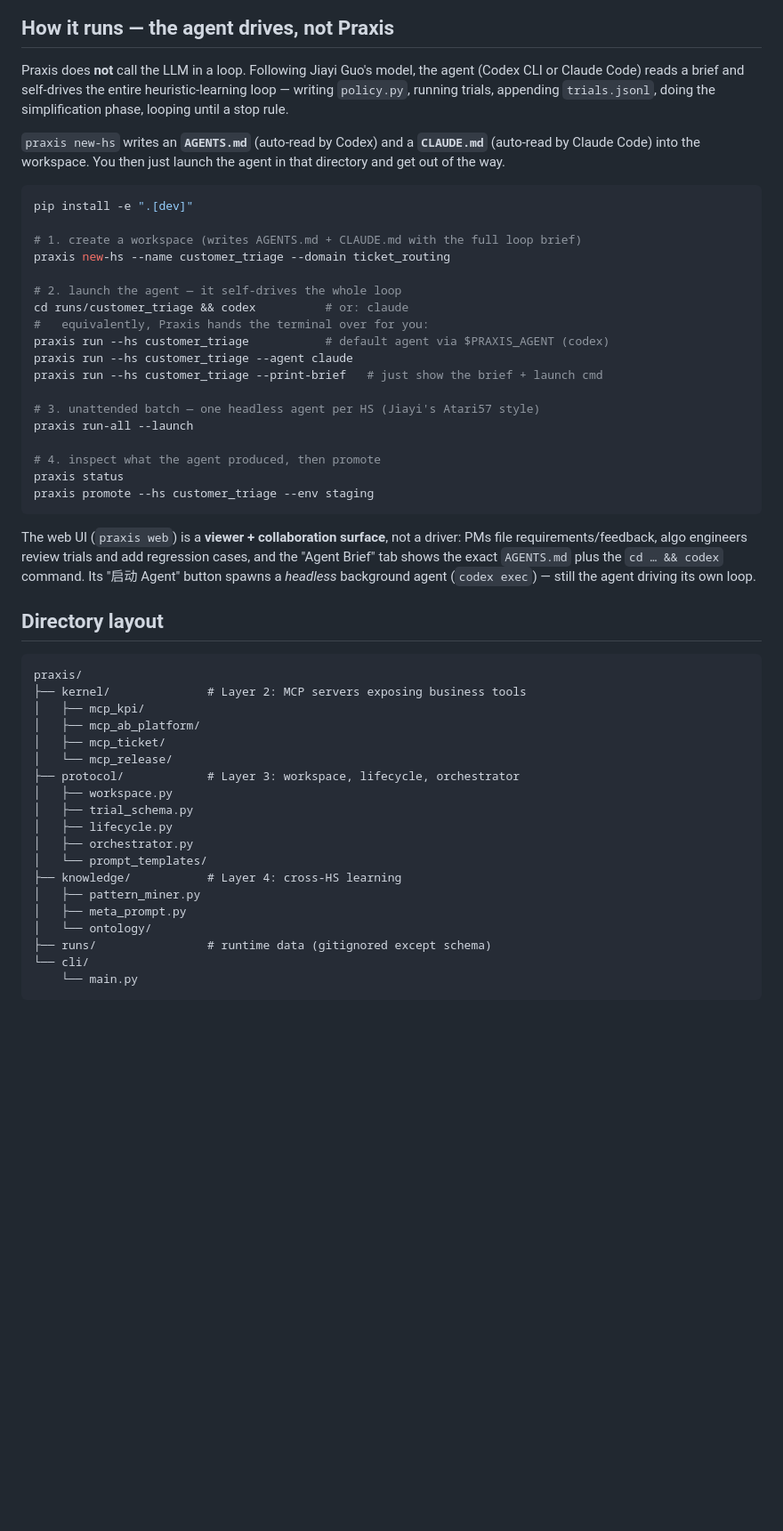
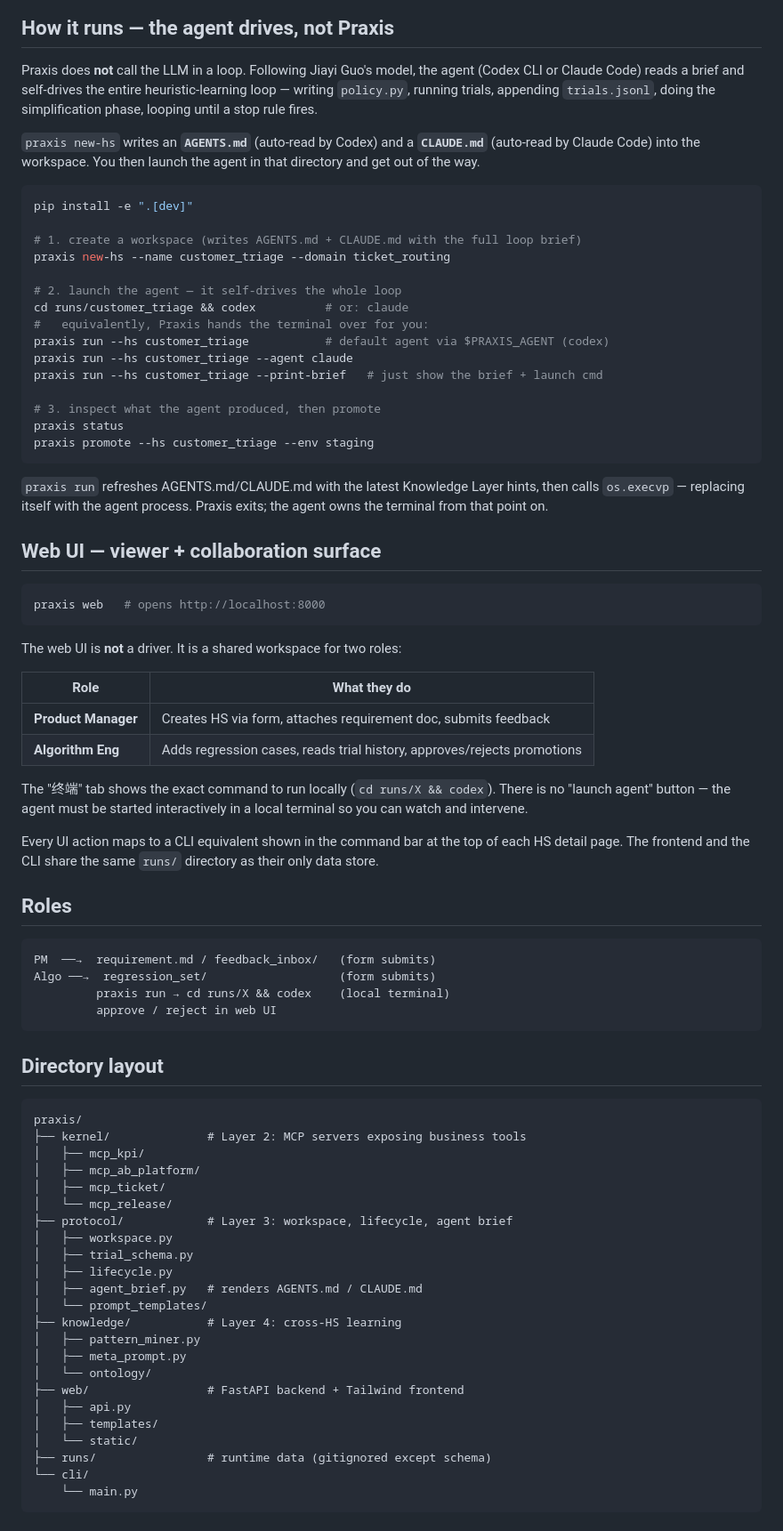
Before and after one commit to Jnnndjjsnxbhhunheng/PlaybookMate, a Markdown page: README.md, the part around one of its changes. Shown at 89% size. Rendered like a GitHub page; blank space fills up the shorter version.

Commit message:
update README to reflect current architecture
- Remove headless/run-all references
- Add web UI section explaining PM/Algo roles and no launch button
- Add §6 Knowledge hints to brief structure
- Add requirement.md and AGENTS.md/CLAUDE.md to file contract table
- Add full CLI reference table
- Fix directory layout (agent_brief.py, web/)

Co-Authored-By: Claude Opus 4.8 <noreply@anthropic.com>
Claude-Session: https://claude.ai/code/session_01GeAAuZWTFfSH6Vz4RySKft

````diff
--- a/README.md
+++ b/README.md
@@ -29,11 +29,11 @@ Praxis extends Jiayi Guo's heuristic learning protocol from RL environments to r
 Praxis does **not** call the LLM in a loop. Following Jiayi Guo's model, the
 agent (Codex CLI or Claude Code) reads a brief and self-drives the entire
 heuristic-learning loop — writing `policy.py`, running trials, appending
-`trials.jsonl`, doing the simplification phase, looping until a stop rule.
+`trials.jsonl`, doing the simplification phase, looping until a stop rule fires.
 
 `praxis new-hs` writes an **`AGENTS.md`** (auto-read by Codex) and a
-**`CLAUDE.md`** (auto-read by Claude Code) into the workspace. You then just
-launch the agent in that directory and get out of the way.
+**`CLAUDE.md`** (auto-read by Claude Code) into the workspace. You then launch
+the agent in that directory and get out of the way.
 
 ```bash
 pip install -e ".[dev]"
@@ -48,19 +48,44 @@ praxis run --hs customer_triage           # default agent via $PRAXIS_AGENT (cod
 praxis run --hs customer_triage --agent claude
 praxis run --hs customer_triage --print-brief   # just show the brief + launch cmd
 
-# 3. unattended batch — one headless agent per HS (Jiayi's Atari57 style)
-praxis run-all --launch
-
-# 4. inspect what the agent produced, then promote
+# 3. inspect what the agent produced, then promote
 praxis status
 praxis promote --hs customer_triage --env staging
 ```
 
-The web UI (`praxis web`) is a **viewer + collaboration surface**, not a
-driver: PMs file requirements/feedback, algo engineers review trials and add
-regression cases, and the "Agent Brief" tab shows the exact `AGENTS.md` plus
-the `cd … && codex` command. Its "启动 Agent" button spawns a *headless*
-background agent (`codex exec`) — still the agent driving its own loop.
+`praxis run` refreshes AGENTS.md/CLAUDE.md with the latest Knowledge Layer hints,
+then calls `os.execvp` — replacing itself with the agent process. Praxis exits;
+the agent owns the terminal from that point on.
+
+## Web UI — viewer + collaboration surface
+
+```bash
+praxis web   # opens http://localhost:8000
+```
+
+The web UI is **not** a driver. It is a shared workspace for two roles:
+
+| Role | What they do |
+|------|-------------|
+| **Product Manager** | Creates HS via form, attaches requirement doc, submits feedback |
+| **Algorithm Eng** | Adds regression cases, reads trial history, approves/rejects promotions |
+
+The "终端" tab shows the exact command to run locally (`cd runs/X && codex`).
+There is no "launch agent" button — the agent must be started interactively in a
+local terminal so you can watch and intervene.
+
+Every UI action maps to a CLI equivalent shown in the command bar at the top of
+each HS detail page. The frontend and the CLI share the same `runs/` directory
+as their only data store.
+
+## Roles
+
+```
+PM  ──→  requirement.md / feedback_inbox/   (form submits)
+Algo ──→  regression_set/                   (form submits)
+         praxis run → cd runs/X && codex    (local terminal)
+         approve / reject in web UI
+```
 
 ## Directory layout
 
@@ -71,16 +96,20 @@ praxis/
 │   ├── mcp_ab_platform/
 │   ├── mcp_ticket/
 │   └── mcp_release/
-├── protocol/            # Layer 3: workspace, lifecycle, orchestrator
+├── protocol/            # Layer 3: workspace, lifecycle, agent brief
 │   ├── workspace.py
 │   ├── trial_schema.py
 │   ├── lifecycle.py
-│   ├── orchestrator.py
+│   ├── agent_brief.py   # renders AGENTS.md / CLAUDE.md
 │   └── prompt_templates/
 ├── knowledge/           # Layer 4: cross-HS learning
 │   ├── pattern_miner.py
 │   ├── meta_prompt.py
 │   └── ontology/
+├── web/                 # FastAPI backend + Tailwind frontend
+│   ├── api.py
+│   ├── templates/
+│   └── static/
 ├── runs/                # runtime data (gitignored except schema)
 └── cli/
     └── main.py
````
Also changed, not shown: other parts of README.md (+24 -6 lines).
